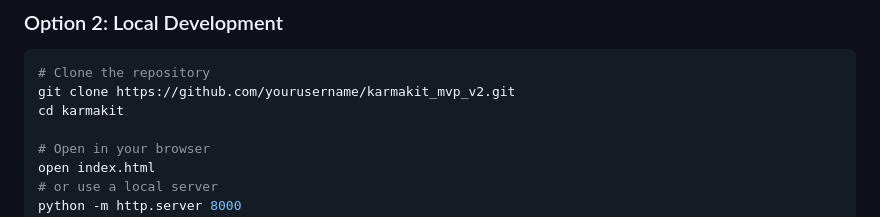
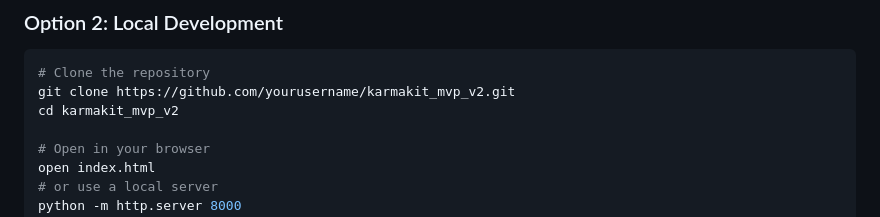
Before and after one commit to Bra-AM/karmakit_mvp_v2, a Markdown page: readme.md, the part around the change. GitHub-like rendering.

````diff
--- a/readme.md
+++ b/readme.md
@@ -76,7 +76,7 @@ KarmaKit is a web/mobile pop-up where hackathon participants and founders can in
 ```bash
 # Clone the repository
 git clone https://github.com/yourusername/karmakit_mvp_v2.git
-cd karmakit
+cd karmakit_mvp_v2
 
 # Open in your browser
 open index.html
````
